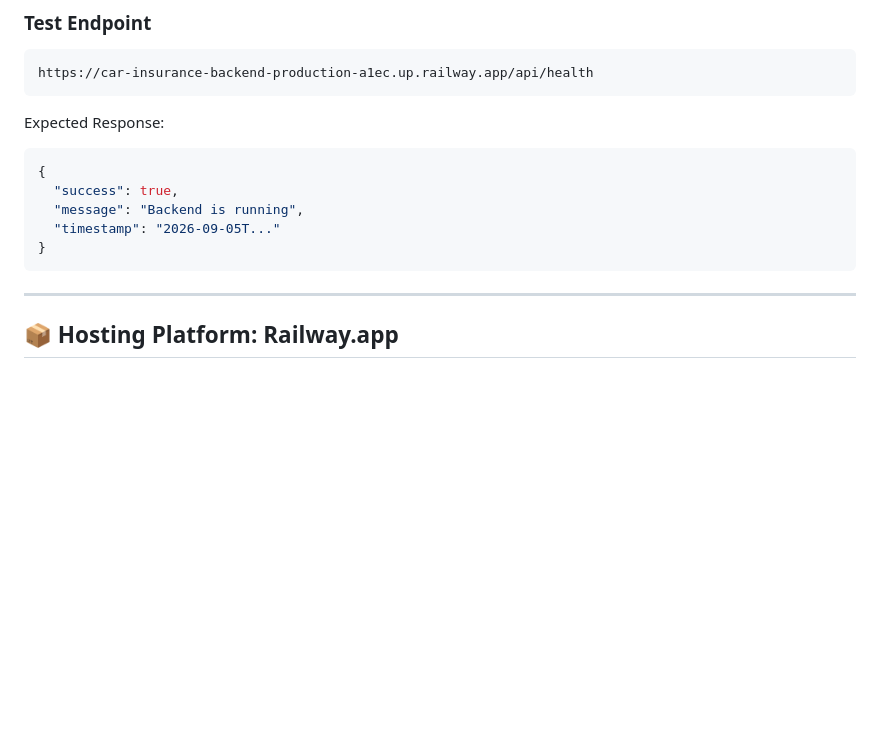
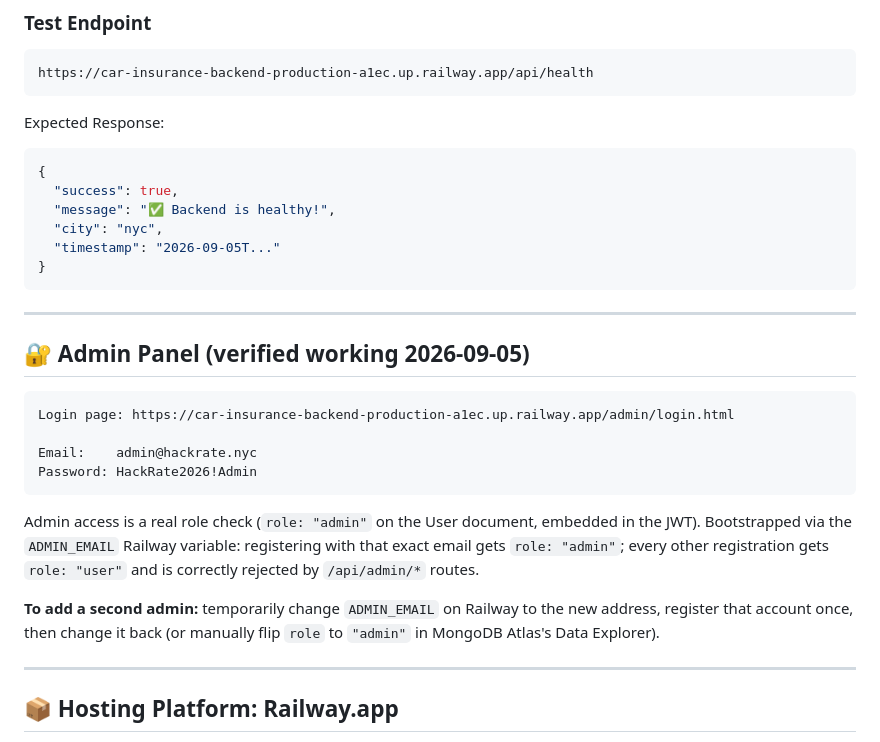
Before and after one commit to zamanvi/car-insurance-backend, a Markdown page: CREDENTIALS_AND_SETUP.md, the part around the change. Drawn GitHub-style; blank space fills up the shorter version.

Commit message:
Document verified-working admin credentials and bootstrap process
Co-Authored-By: Claude Sonnet 5 <noreply@anthropic.com>

````diff
--- a/CREDENTIALS_AND_SETUP.md
+++ b/CREDENTIALS_AND_SETUP.md
@@ -19,10 +19,32 @@ Expected Response:
 ```json
 {
   "success": true,
-  "message": "Backend is running",
+  "message": "✅ Backend is healthy!",
+  "city": "nyc",
   "timestamp": "2026-09-05T..."
 }
 ```
+
+---
+
+## 🔐 Admin Panel (verified working 2026-09-05)
+
+```
+Login page: https://car-insurance-backend-production-a1ec.up.railway.app/admin/login.html
+
+Email:    admin@hackrate.nyc
+Password: HackRate2026!Admin
+```
+
+Admin access is a real role check (`role: "admin"` on the User document,
+embedded in the JWT). Bootstrapped via the `ADMIN_EMAIL` Railway variable:
+registering with that exact email gets `role: "admin"`; every other
+registration gets `role: "user"` and is correctly rejected by
+`/api/admin/*` routes.
+
+**To add a second admin:** temporarily change `ADMIN_EMAIL` on Railway to
+the new address, register that account once, then change it back (or
+manually flip `role` to `"admin"` in MongoDB Atlas's Data Explorer).
 
 ---
 
````
